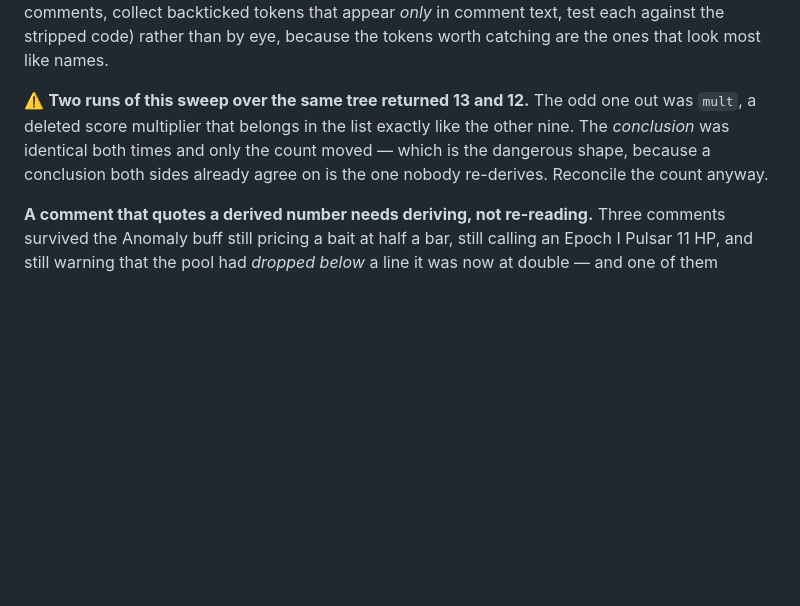
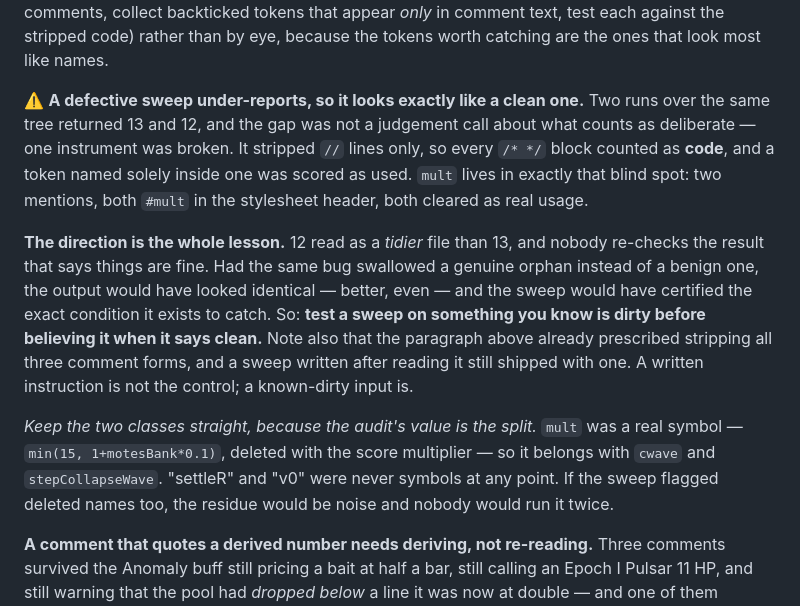
Before and after one commit to kdman98/orbital-crash, a Markdown page: docs/MECHANICS.md, the part around the change. Drawn GitHub-style; blank space fills up the shorter version.

Commit message:
The 12 was a broken instrument, not a triage call -- and it under-reported
Corrects the warning I added in 80b0255. I wrote the 13-vs-12 gap up as two
runs disagreeing about what counts as deliberate, and told the reader to
reconcile the count. That framing reads as "reasonable people disagree, pick
one," and it was wrong: orbital main found the cause in 93535d9. One sweep
stripped // lines only, so every /* */ block counted as code and a token named
solely inside one scored as used. mult sits in exactly that blind spot -- two
mentions, both #mult in the stylesheet header, both cleared as real usage.
Reproduced here: strip // alone and mult reads as live; strip all three forms
and it correctly falls out.

THE DIRECTION IS THE LESSON, and it is theirs. A defective sweep UNDER-reports,
so it looks exactly like a clean one. 12 read as a tidier file than 13, and
nobody re-checks the result that says things are fine. The same bug swallowing
a genuine orphan would have produced output that looked identical or better,
and the sweep would have certified the condition it exists to catch. So: test a
sweep on a known-dirty input before believing it when it says clean.

The entry now also notes that the paragraph directly above it already
prescribed stripping all three comment forms, and a sweep written after reading
it still shipped with one. A written instruction is not the control.

Applied that to my own sweep rather than assuming it: planted a phantom
backticked name in a // comment and again in a /* */ block, and it caught both,
13 -> 14 each time. Baseline reconfirmed at 13.

Kept the class distinction explicit, since it is what makes the audit worth
repeating: mult WAS a real symbol -- min(15, 1+motesBank*0.1), deleted with the
score multiplier -- so it belongs with cwave and stepCollapseWave, not with
"settleR" and v0, which were never symbols at any point.

Co-Authored-By: Claude Opus 5 <noreply@anthropic.com>

```diff
--- a/docs/MECHANICS.md
+++ b/docs/MECHANICS.md
@@ -1380,10 +1380,24 @@ that always looks alarming into a list that clears in one pass. Run it mechanica
 collect backticked tokens that appear *only* in comment text, test each against the stripped code)
 rather than by eye, because the tokens worth catching are the ones that look most like names.
 
-⚠️ **Two runs of this sweep over the same tree returned 13 and 12.** The odd one out was `mult`, a
-deleted score multiplier that belongs in the list exactly like the other nine. The *conclusion* was
-identical both times and only the count moved — which is the dangerous shape, because a conclusion
-both sides already agree on is the one nobody re-derives. Reconcile the count anyway.
+⚠️ **A defective sweep under-reports, so it looks exactly like a clean one.** Two runs over the same
+tree returned 13 and 12, and the gap was not a judgement call about what counts as deliberate — one
+instrument was broken. It stripped `//` lines only, so every `/* */` block counted as **code**, and a
+token named solely inside one was scored as used. `mult` lives in exactly that blind spot: two
+mentions, both `#mult` in the stylesheet header, both cleared as real usage.
+
+**The direction is the whole lesson.** 12 read as a *tidier* file than 13, and nobody re-checks the
+result that says things are fine. Had the same bug swallowed a genuine orphan instead of a benign one,
+the output would have looked identical — better, even — and the sweep would have certified the exact
+condition it exists to catch. So: **test a sweep on something you know is dirty before believing it
+when it says clean.** Note also that the paragraph above already prescribed stripping all three comment
+forms, and a sweep written after reading it still shipped with one. A written instruction is not the
+control; a known-dirty input is.
+
+*Keep the two classes straight, because the audit's value is the split.* `mult` was a real symbol —
+`min(15, 1+motesBank*0.1)`, deleted with the score multiplier — so it belongs with `cwave` and
+`stepCollapseWave`. "settleR" and "v0" were never symbols at any point. If the sweep flagged deleted
+names too, the residue would be noise and nobody would run it twice.
 
 **A comment that quotes a derived number needs deriving, not re-reading.** Three comments survived the
 Anomaly buff still pricing a bait at half a bar, still calling an Epoch I Pulsar 11 HP, and still
```
